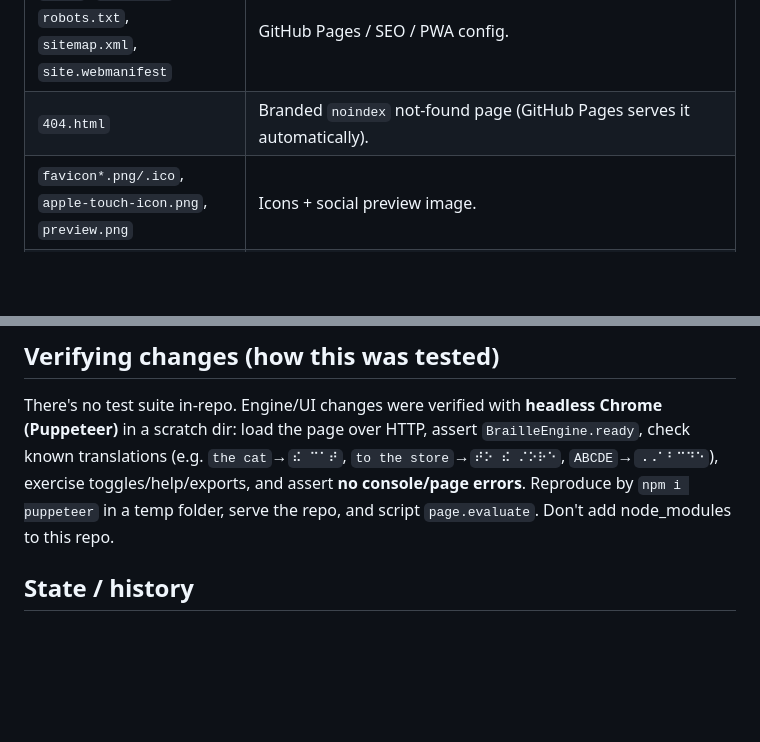
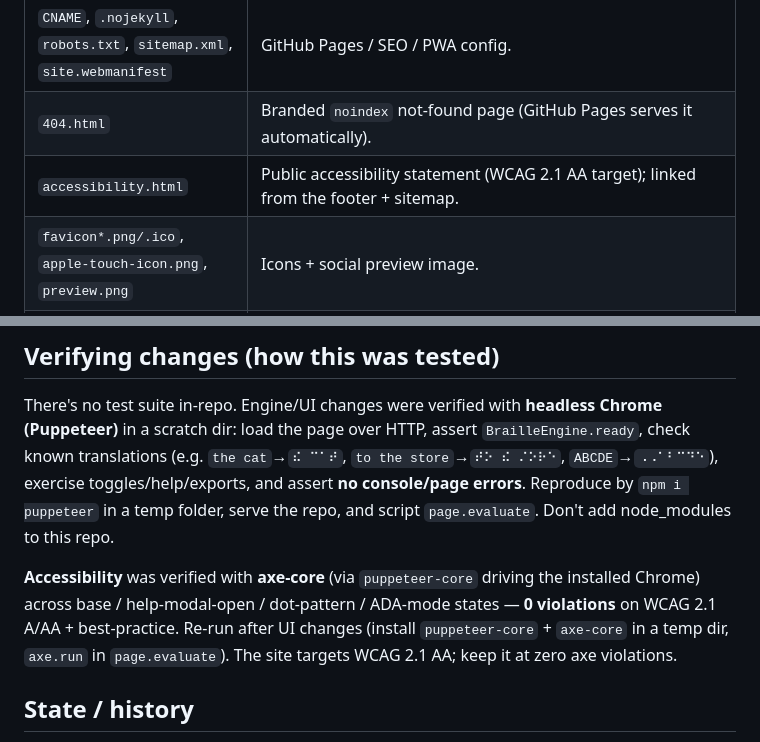
Before and after one commit to castironsill/brailledaddy, a Markdown page: CLAUDE.md, 2 parts joined by grey strips. Drawn GitHub-style; blank space fills up the shorter version.

Commit message:
Document accessibility testing (axe-core) and statement page in CLAUDE.md
Co-Authored-By: Claude Opus 4.8 (1M context) <noreply@anthropic.com>

```diff
--- a/CLAUDE.md
+++ b/CLAUDE.md
@@ -39,6 +39,7 @@ engraving/embossing), BRF (for embossers), and plain text, plus TXT/BRF import.
 | `README.md` | Public-facing project readme. |
 | `CNAME`, `.nojekyll`, `robots.txt`, `sitemap.xml`, `site.webmanifest` | GitHub Pages / SEO / PWA config. |
 | `404.html` | Branded `noindex` not-found page (GitHub Pages serves it automatically). |
+| `accessibility.html` | Public accessibility statement (WCAG 2.1 AA target); linked from the footer + sitemap. |
 | `favicon*.png/.ico`, `apple-touch-icon.png`, `preview.png` | Icons + social preview image. |
 | `LICENSE` | MIT (the app). liblouis has its own LICENSE under `vendor/liblouis/`. |
 
@@ -135,6 +136,12 @@ Chrome (Puppeteer)** in a scratch dir: load the page over HTTP, assert
 and assert **no console/page errors**. Reproduce by `npm i puppeteer` in a temp
 folder, serve the repo, and script `page.evaluate`. Don't add node_modules to this repo.
 
+**Accessibility** was verified with **axe-core** (via `puppeteer-core` driving the
+installed Chrome) across base / help-modal-open / dot-pattern / ADA-mode states —
+**0 violations** on WCAG 2.1 A/AA + best-practice. Re-run after UI changes (install
+`puppeteer-core` + `axe-core` in a temp dir, `axe.run` in `page.evaluate`). The site
+targets WCAG 2.1 AA; keep it at zero axe violations.
+
 ## State / history
 
 - **v1.2.0 (2026-06-15):** replaced the hand-rolled engine with liblouis; fixed BRF
```
